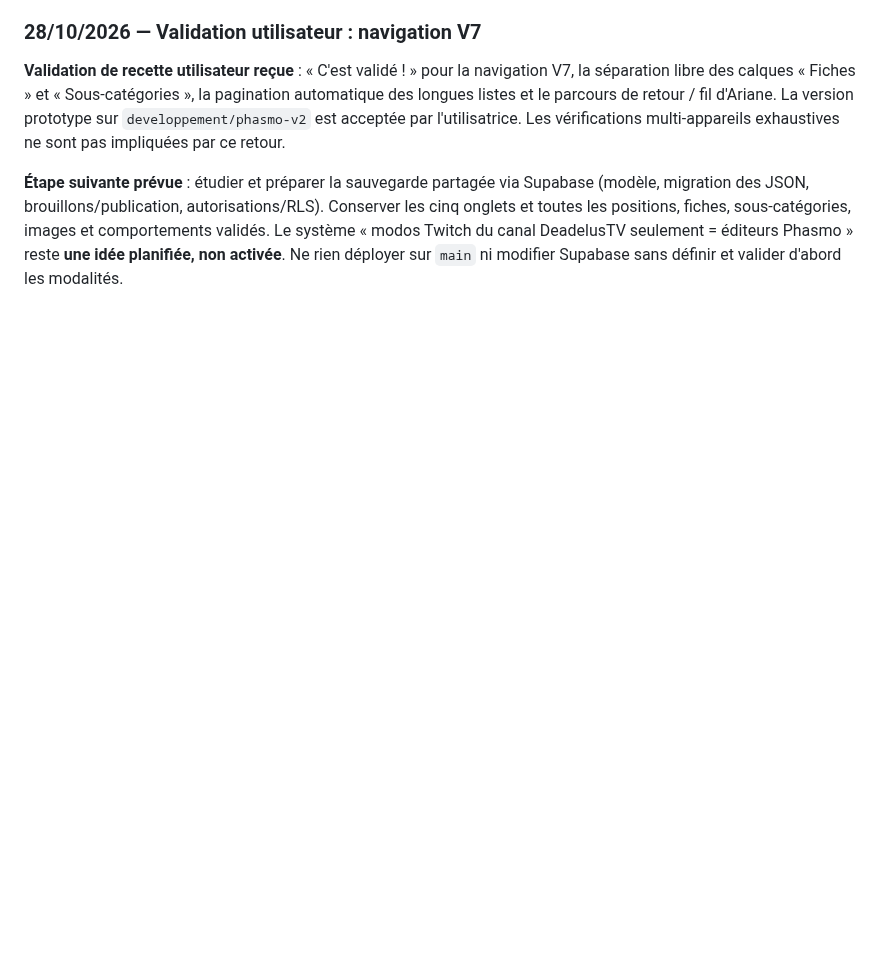
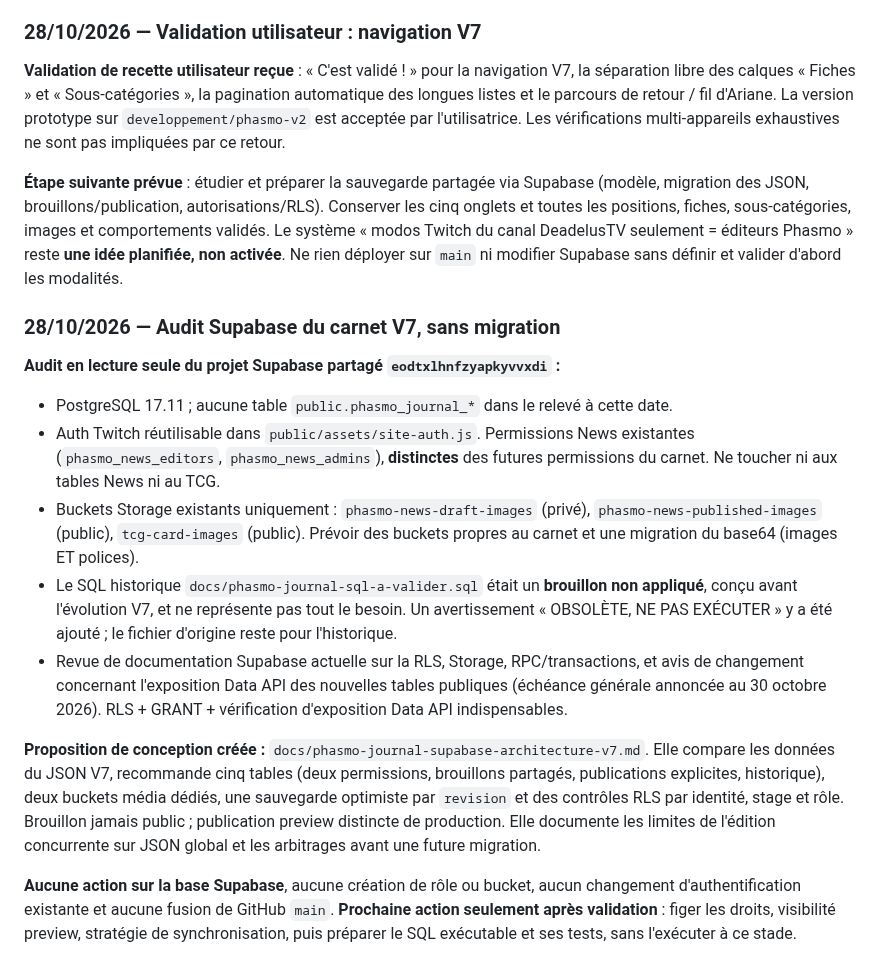
Before and after one commit to DeadelusTV/deadelusTV, a Markdown page: docs/phasmo-journal-suivi.md, the part around the change. Drawn GitHub-style; blank space fills up the shorter version.

Commit message:
docs(phasmo): consigner audit Supabase en lecture seule et plan V7

```diff
--- a/docs/phasmo-journal-suivi.md
+++ b/docs/phasmo-journal-suivi.md
@@ -572,3 +572,17 @@ Décision : la rubrique **News devient un chantier prioritaire**, après validat
 **Validation de recette utilisateur reçue** : « C'est validé ! » pour la navigation V7, la séparation libre des calques « Fiches » et « Sous-catégories », la pagination automatique des longues listes et le parcours de retour / fil d'Ariane. La version prototype sur `developpement/phasmo-v2` est acceptée par l'utilisatrice. Les vérifications multi-appareils exhaustives ne sont pas impliquées par ce retour.
 
 **Étape suivante prévue** : étudier et préparer la sauvegarde partagée via Supabase (modèle, migration des JSON, brouillons/publication, autorisations/RLS). Conserver les cinq onglets et toutes les positions, fiches, sous-catégories, images et comportements validés. Le système « modos Twitch du canal DeadelusTV seulement = éditeurs Phasmo » reste **une idée planifiée, non activée**. Ne rien déployer sur `main` ni modifier Supabase sans définir et valider d'abord les modalités.
+
+
+### 28/10/2026 — Audit Supabase du carnet V7, sans migration
+
+**Audit en lecture seule du projet Supabase partagé `eodtxlhnfzyapkyvvxdi` :**
+- PostgreSQL 17.11 ; aucune table `public.phasmo_journal_*` dans le relevé à cette date.
+- Auth Twitch réutilisable dans `public/assets/site-auth.js`. Permissions News existantes (`phasmo_news_editors`, `phasmo_news_admins`), **distinctes** des futures permissions du carnet. Ne toucher ni aux tables News ni au TCG.
+- Buckets Storage existants uniquement : `phasmo-news-draft-images` (privé), `phasmo-news-published-images` (public), `tcg-card-images` (public). Prévoir des buckets propres au carnet et une migration du base64 (images ET polices).
+- Le SQL historique `docs/phasmo-journal-sql-a-valider.sql` était un **brouillon non appliqué**, conçu avant l'évolution V7, et ne représente pas tout le besoin. Un avertissement « OBSOLÈTE, NE PAS EXÉCUTER » y a été ajouté ; le fichier d'origine reste pour l'historique.
+- Revue de documentation Supabase actuelle sur la RLS, Storage, RPC/transactions, et avis de changement concernant l'exposition Data API des nouvelles tables publiques (échéance générale annoncée au 30 octobre 2026). RLS + GRANT + vérification d'exposition Data API indispensables.
+
+**Proposition de conception créée :** `docs/phasmo-journal-supabase-architecture-v7.md`. Elle compare les données du JSON V7, recommande cinq tables (deux permissions, brouillons partagés, publications explicites, historique), deux buckets média dédiés, une sauvegarde optimiste par `revision` et des contrôles RLS par identité, stage et rôle. Brouillon jamais public ; publication preview distincte de production. Elle documente les limites de l'édition concurrente sur JSON global et les arbitrages avant une future migration.
+
+**Aucune action sur la base Supabase**, aucune création de rôle ou bucket, aucun changement d'authentification existante et aucune fusion de GitHub `main`. **Prochaine action seulement après validation** : figer les droits, visibilité preview, stratégie de synchronisation, puis préparer le SQL exécutable et ses tests, sans l'exécuter à ce stade.
```
